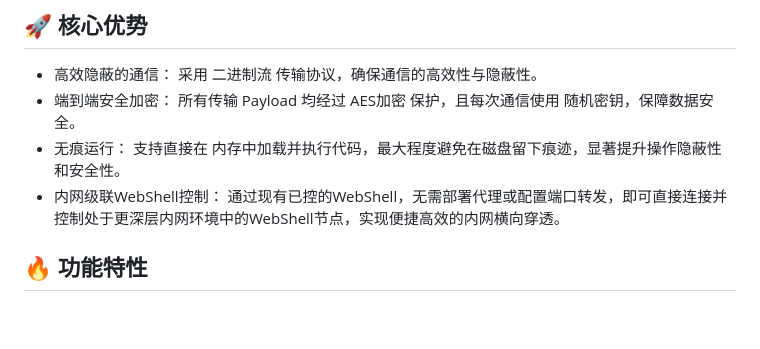
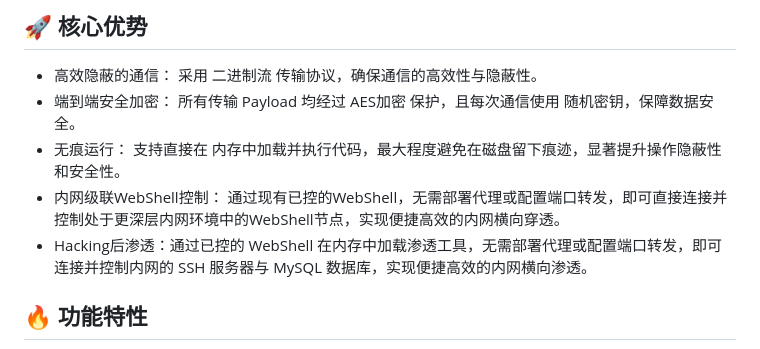
Before and after one commit to 0x7556/wolfshell, a Markdown page: README.md, the part around the change. Drawn GitHub-style; blank space fills up the shorter version.

```diff
--- a/README.md
+++ b/README.md
@@ -20,6 +20,7 @@
 *   端到端安全加密： 所有传输 Payload 均经过 AES加密 保护，且每次通信使用 随机密钥，保障数据安全。
 *   无痕运行： 支持直接在 内存中加载并执行代码，最大程度避免在磁盘留下痕迹，显著提升操作隐蔽性和安全性。
 *   内网级联WebShell控制： 通过现有已控的WebShell，无需部署代理或配置端口转发，即可直接连接并控制处于更深层内网环境中的WebShell节点，实现便捷高效的内网横向穿透。
+*   Hacking后渗透：通过已控的 WebShell 在内存中加载渗透工具，无需部署代理或配置端口转发，即可连接并控制内网的 SSH 服务器与 MySQL 数据库，实现便捷高效的内网横向渗透。
 
 ## 🔥 功能特性
 
```
